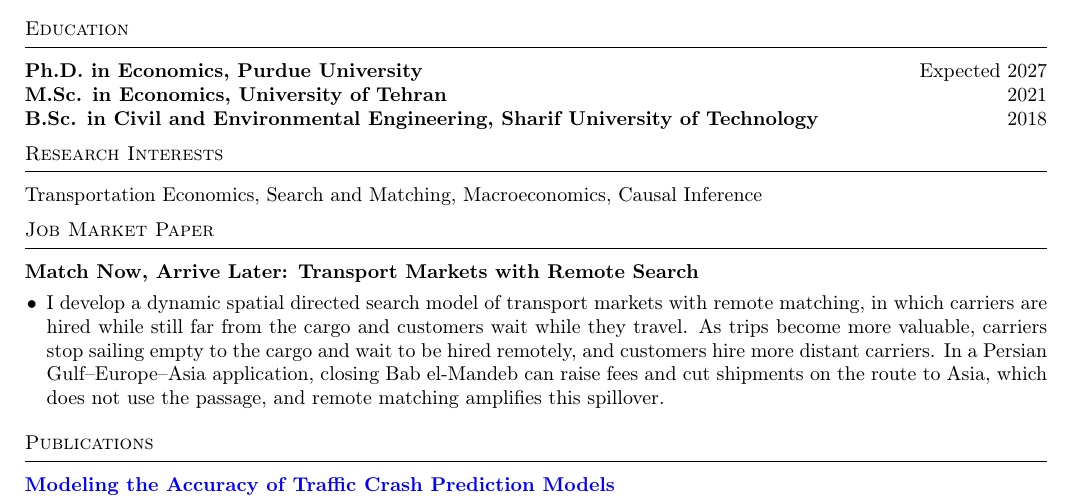
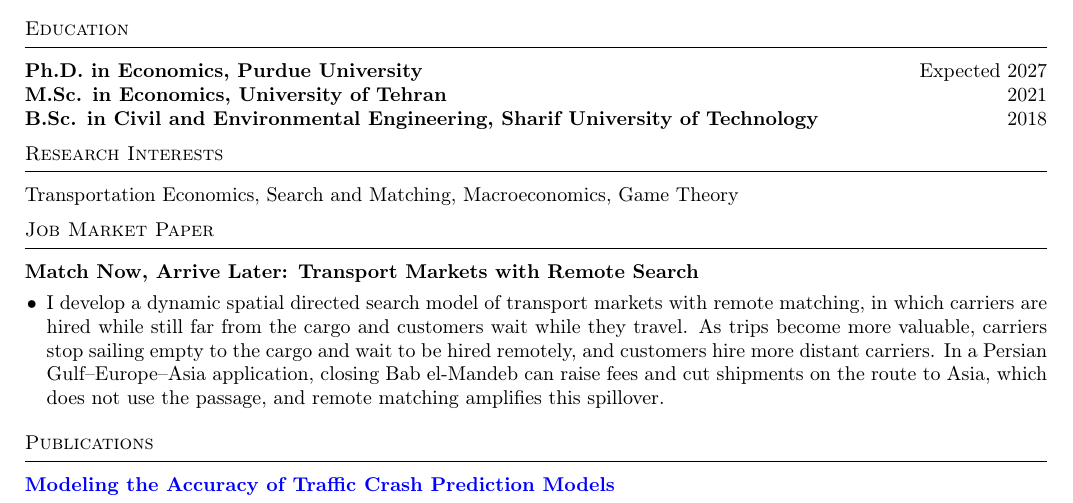
Before and after one commit to Navidzky/navidzky.github.io, a LaTeX CV (CV/Resume.tex): part of the page, cut so that both start at the same text. Compiled offline with pdfLaTeX.

Commit message:
Update research interests to include Game Theory

```diff
--- a/CV/Resume.tex
+++ b/CV/Resume.tex
@@ -69,7 +69,7 @@
 
 % ======================= RESEARCH INTERESTS =======================
 \section{Research Interests}
-Transportation Economics, Search and Matching, Macroeconomics, Causal Inference
+Transportation Economics, Search and Matching, Macroeconomics, Game Theory
 
 % ======================= JOB MARKET PAPER =======================
 \section{Job Market Paper}
```
